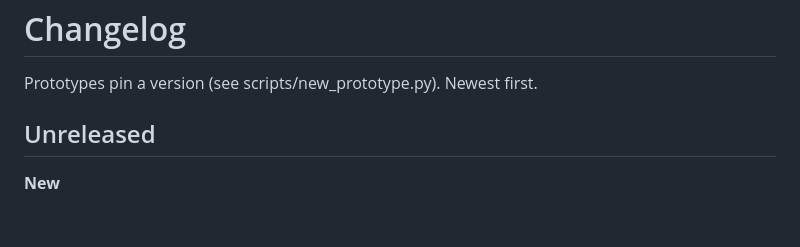
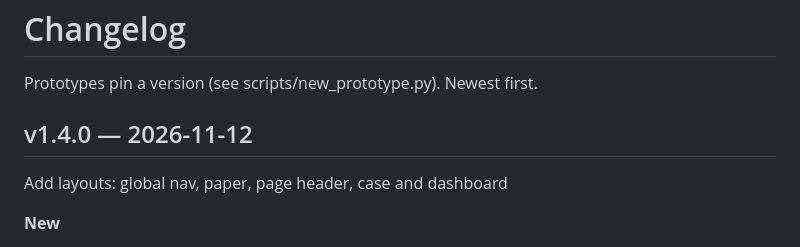
Before and after one commit to tomimar/hb-mininectar, a Markdown page: CHANGELOG.md, the part around the change. GitHub-like rendering; blank space fills up the shorter version.

Commit message:
Release v1.4.0: Add layouts: global nav, paper, page header, case and dashboard

```diff
--- a/CHANGELOG.md
+++ b/CHANGELOG.md
@@ -2,7 +2,9 @@
 
 Prototypes pin a version (see scripts/new_prototype.py). Newest first.
 
-## Unreleased
+## v1.4.0 — 2026-11-12
+
+Add layouts: global nav, paper, page header, case and dashboard
 
 **New**
 - Layouts: the app shell every screen sits in — `hb-app`, the global nav rail (`hb-global-nav`, with name tooltips, a count badge and a dark mode item) and the paper (`hb-paper`). New Layouts section in the docs: App shell, Page header, Case.
```
